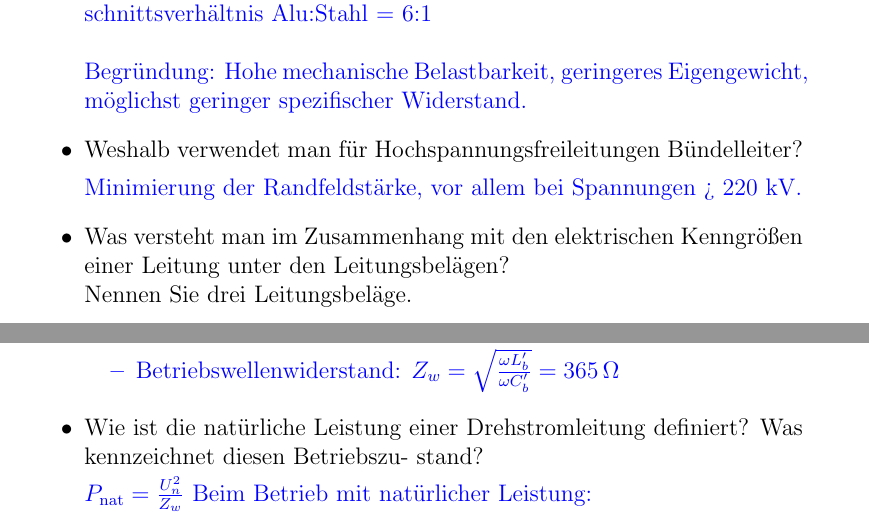
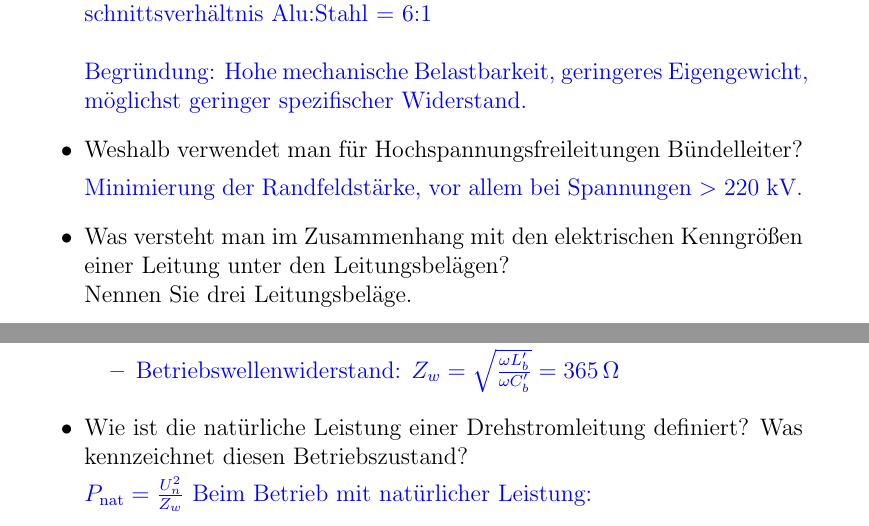
Before and after one commit to machmo/eet_fragen, a LaTeX document (latex.tex): two parts of pages 14 and 15 of 22, joined at a grey line, cut so that both start at the same text. Compiled offline with pdfLaTeX; the source files are stored in an older character set and shown here as Unicode.

Commit message:
fix misc. rendering errors

```diff
--- a/latex.tex
+++ b/latex.tex
@@ -276,7 +276,7 @@
 			Begründung: Hohe mechanische Belastbarkeit, geringeres Eigengewicht, möglichst geringer spezifischer Widerstand.}
 
 		\item Weshalb verwendet man für Hochspannungsfreileitungen Bündelleiter?
-		\ans{Minimierung der Randfeldstärke, vor allem bei Spannungen > 220 kV.}
+		\ans{Minimierung der Randfeldstärke, vor allem bei Spannungen $>$ 220 kV.}
 
 		\item Was versteht man im Zusammenhang mit den elektrischen Kenngrößen einer Leitung unter den Leitungsbelägen?\\
 		Nennen Sie drei Leitungsbeläge.
@@ -288,12 +288,11 @@
 		$Z_w = \sqrt{\frac{ L_b'}{ C_b'}}$}
 
 	\item Nennen Sie für eine verlustlose 110-kV-Freileitung die Richtwerte für die längenbezogene Betriebsreaktanz, die längenbezogene Betriebsadmittanz und den Betriebswellenwiederstand.
-	\ans{\begin{itemize} \item längenbezogene Betriebsreaktanz: $X_b' = \omega L_b' = 0,40 \, \frac{\Omega}{\text{km}}$
-		\item längenbezogene Betriebsadmittanz: $Y_b' = \omega C_b' = 3,0 \, \frac{\mu \text{S}}{\text{km}}$
+	\ans{\begin{itemize} \item längenbezogene Betriebsreaktanz: $X_b' = \omega L_b' = 0.40 \, \frac{\Omega}{\text{km}}$
+		\item längenbezogene Betriebsadmittanz: $Y_b' = \omega C_b' = 3.0 \, \frac{\mu \text{S}}{\text{km}}$
 		\item Betriebswellenwiderstand: $Z_w = \sqrt{\frac{\omega L_b'}{\omega C_b'}} = 365 \, \Omega$
 	\end{itemize}}
-	\item Wie ist die natürliche Leistung einer Drehstromleitung definiert? Was kennzeichnet diesen Betriebszu-
-	stand?
+	\item Wie ist die natürliche Leistung einer Drehstromleitung definiert? Was kennzeichnet diesen Betriebszustand?
 	\ans{$P_{\text{nat}} = \frac{U_n^2}{Z_w}$
 		Beim Betrieb mit natürlicher Leistung:
 		\begin{itemize}
```
